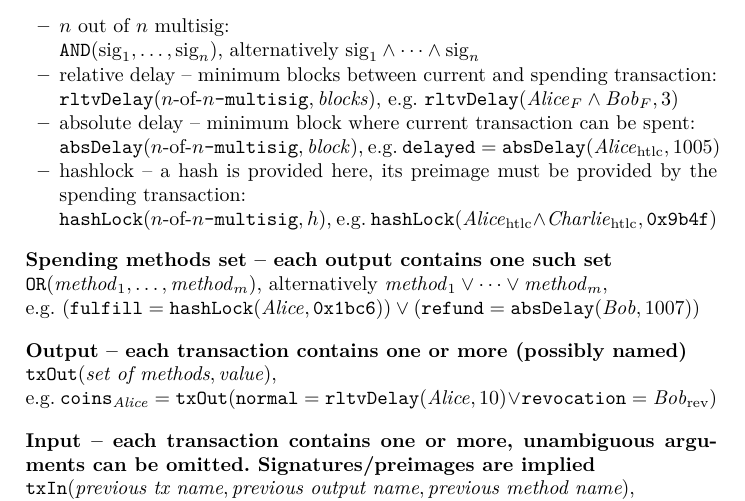
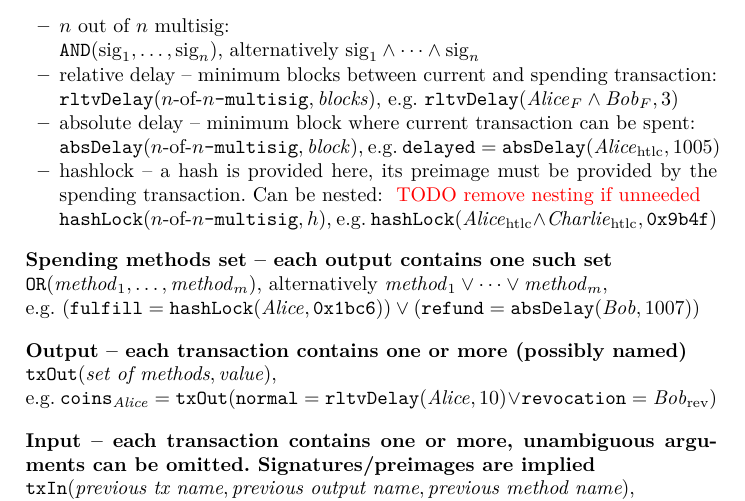
Before and after one commit to OrfeasLitos/virtual-payment-channels, a LaTeX paper (src/virtualChannels.tex, which reads src/txNotation.tex): part of page 1 of 3, cut so that both start at the same text. Compiled offline with pdfLaTeX; a LaTeX package or settings file that is missing is left out.

Commit message:
Allow multiple hashlocks

```diff
--- a/src/txNotation.tex
+++ b/src/txNotation.tex
@@ -22,7 +22,8 @@
       $\adel(\msig, \mathit{block})$, e.g. $\mathtt{delayed} =
       \adel(\alice_{\mathrm{htlc}}, 1005)$
       \item hashlock -- a hash is provided here, its preimage must be provided
-      by the spending transaction: \\
+      by the spending transaction. Can be nested: \TODO{remove nesting if
+      unneeded} \\
       $\hlock(\msig, h)$, e.g. $\hlock(\alice_{\mathrm{htlc}} \wedge
       \charlie_{\mathrm{htlc}}, \mathtt{0x9b4f})$
     \end{itemize}
```
